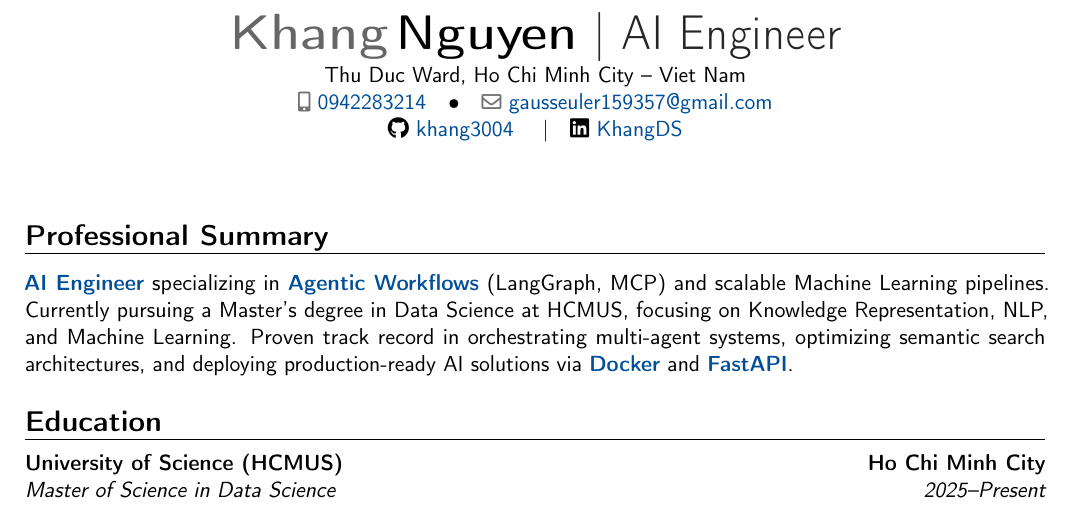
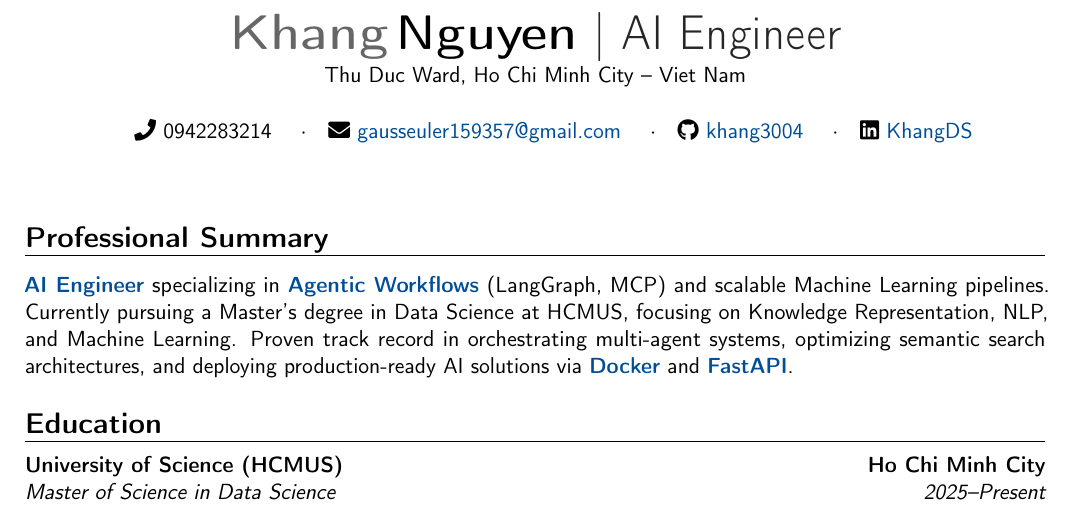
Before and after one commit to khang3004/Underdogs_Profile_Builder_, a LaTeX CV (CV_Latex_Builder_/main.tex, which reads CV_Latex_Builder_/sections/personal_info.tex, CV_Latex_Builder_/settings/preamble.tex): part of page 1 of 2, cut so that both start at the same text. Compiled offline with pdfLaTeX.

Commit message:
refactor: reorganize personal info layout and streamline LaTeX source file inclusions

```diff
--- a/CV_Latex_Builder_/main.tex
+++ b/CV_Latex_Builder_/main.tex
@@ -4,10 +4,11 @@
 \documentclass[11pt,a4paper,sans,hidelinks,unicode]{moderncv}
 
 % 1. Settings & Configuration
-\input{settings/preamble.tex}
+\input{settings/preamble}
+\input{settings/custom_commands}
 
 % 2. Personal Information
-\input{sections/personal_info.tex}
+\input{sections/personal_info}
 
 % 3. Document Content
 \begin{document}
--- a/CV_Latex_Builder_/sections/personal_info.tex
+++ b/CV_Latex_Builder_/sections/personal_info.tex
@@ -2,6 +2,11 @@
 \name{Khang}{Nguyen}
 \title{AI Engineer} % Removed "Fresher" - You are an Engineer now.
 \address{Thu Duc Ward, Ho Chi Minh City}{Viet Nam}{}
-\phone[mobile]{0942283214} \email{gausseuler159357@gmail.com}
-\extrainfo{\faGithub\ \href{https://github.com/khang3004}{khang3004} \quad|\quad
-    \faLinkedin\ \href{https://www.linkedin.com/in/khang-nguyen-hoang-92ba63192/}{KhangDS}}
+% \phone[mobile]{0942283214}
+% \email{gausseuler159357@gmail.com}
+\extrainfo{
+    \faPhone\ 0942283214 \quad$\cdot$\quad
+    \faEnvelope\ \href{mailto:gausseuler159357@gmail.com}{gausseuler159357@gmail.com} \quad$\cdot$\quad
+    \faGithub\ \href{https://github.com/khang3004}{khang3004} \quad$\cdot$\quad
+    \faLinkedin\ \href{https://www.linkedin.com/in/khang-nguyen-hoang-92ba63192/}{KhangDS}
+}
--- a/CV_Latex_Builder_/settings/preamble.tex
+++ b/CV_Latex_Builder_/settings/preamble.tex
@@ -11,6 +11,3 @@
 
 % Configure list spacing for a denser, more professional executive look
 \setlist[itemize]{nosep, leftmargin=1.5em, before=\vspace{0.15cm}, after=\vspace{0.15cm}}
-
-% 3. Load custom commands and macros
-\input{settings/custom_commands.tex}
```
Also changed, not shown: CV_Latex_Builder_/main.pdf, CV_Latex_Builder_/main.tex (12 more changed lines).
